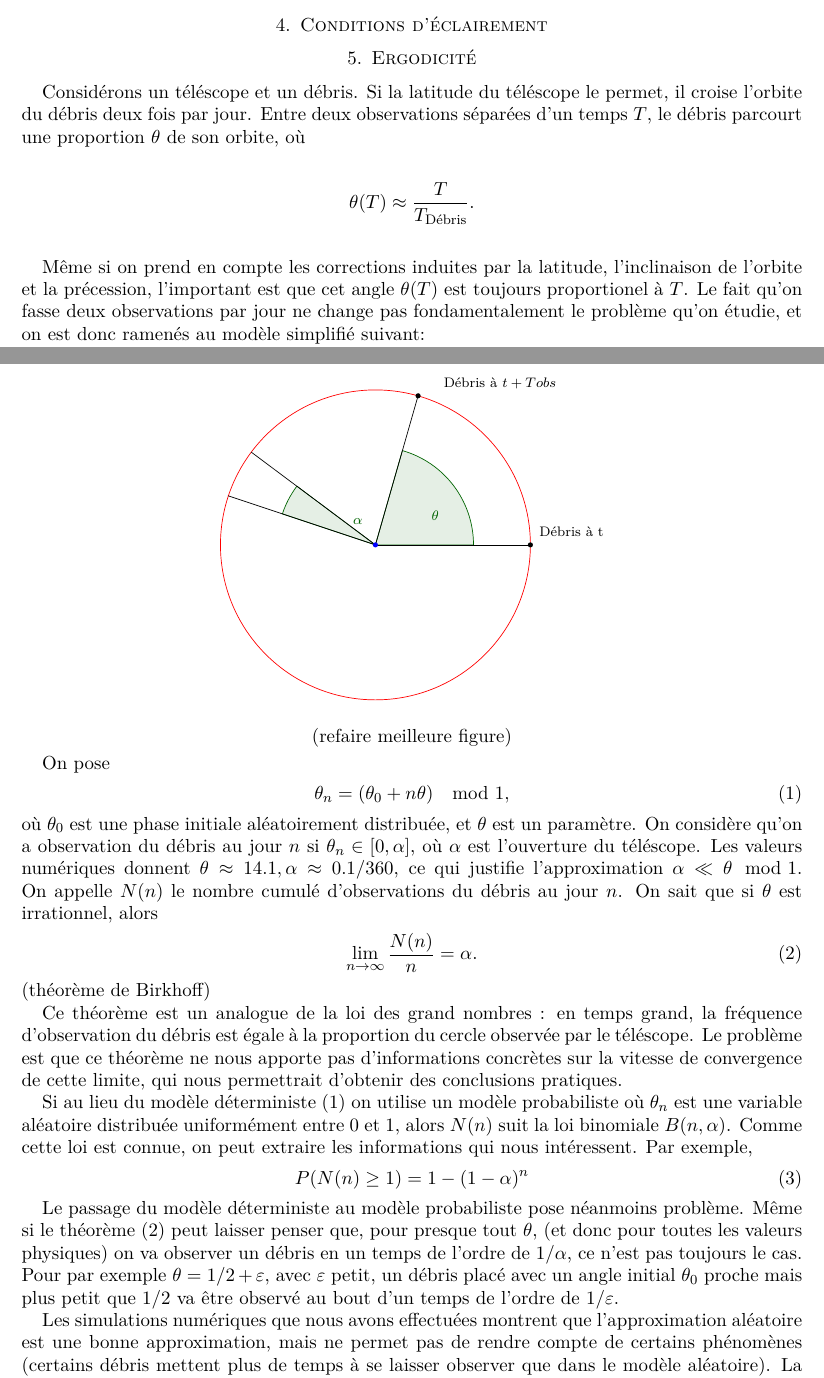
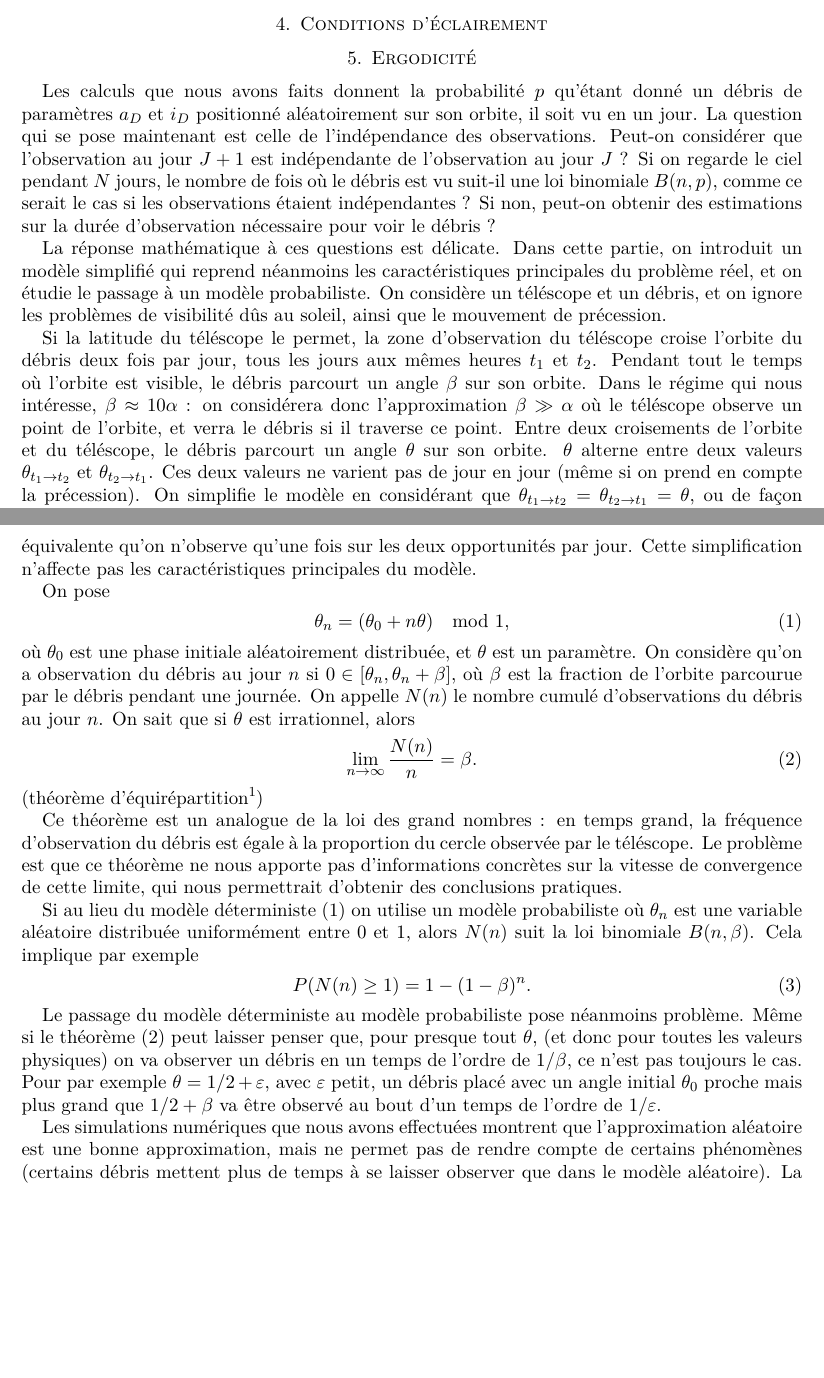
Before and after one commit to antoine-levitt/SEME, a LaTeX paper (rapport/rapport.tex): two parts of pages 1 and 2 of 3 before the commit and two parts of pages 1 and 2 of 2 after it, joined at a grey line, cut so that both start at the same text, the shorter picture padded with empty space. Compiled offline with pdfLaTeX.

Commit message:
corrections rapport

```diff
--- a/rapport/rapport.tex
+++ b/rapport/rapport.tex
@@ -10,6 +10,7 @@
 \usetikzlibrary{arrows}
 \usepackage{enumerate}
 \usepackage{amsmath, amssymb, amsthm}
+\usepackage{url}
 \newcommand{\eps}{\varepsilon}
 \author{Nicolas Bonnotte, Maxime Chupin, Tony Février,\\ Antoine Levitt,
   Benjamin Marteau, Vladimir Salnikov}
@@ -46,25 +47,47 @@ Les participants sont:
 \section{Observation du débris}
 \section{Conditions d'éclairement}
 \section{Ergodicité}
-Considérons un téléscope et un débris. Si la latitude du téléscope le
-permet, il croise l'orbite du débris deux fois par jour. Entre deux
-observations séparées d'un temps $T$, le débris parcourt une
-proportion $\theta$ de son orbite, où
-\begin{align*}
-  \theta(T) \approx \frac T {T_{\text{Débris}}}.
-\end{align*}
+Les calculs que nous avons faits donnent la probabilité $p$ qu'étant
+donné un débris de paramètres $a_{D}$ et $i_{D}$ positionné
+aléatoirement sur son orbite, il soit vu en un jour. La question qui
+se pose maintenant est celle de l'indépendance des
+observations. Peut-on considérer que l'observation au jour $J+1$ est
+indépendante de l'observation au jour $J$ ? Si on regarde le ciel
+pendant $N$ jours, le nombre de fois où le débris est vu suit-il une
+loi binomiale $B(n,p)$, comme ce serait le cas si les observations
+étaient indépendantes ? Si non, peut-on obtenir des estimations sur la
+durée d'observation nécessaire pour voir le débris ?
 
-Même si on prend en compte les corrections induites par la latitude,
-l'inclinaison de l'orbite et la précession, l'important est que cet
-angle $\theta(T)$ est toujours proportionel à $T$. Le fait qu'on fasse
-deux observations par jour ne change pas fondamentalement le problème
-qu'on étudie, et on est donc ramenés au modèle simplifié suivant:
+La réponse mathématique à ces questions est délicate. Dans cette
+partie, on introduit un modèle simplifié qui reprend néanmoins les
+caractéristiques principales du problème réel, et on étudie le passage
+à un modèle probabiliste. On considère un téléscope et un débris, et
+on ignore les problèmes de visibilité dûs au soleil, ainsi que le
+mouvement de précession.
 
-\begin{center}
-  \input{../presentation/theta_alpha}
+Si la latitude du téléscope le permet, la zone d'observation du
+téléscope croise l'orbite du débris deux fois par jour, tous les jours
+aux mêmes heures $t_{1}$ et $t_{2}$. Pendant tout le temps où l'orbite
+est visible, le débris parcourt un angle $\beta$ sur son orbite. Dans
+le régime qui nous intéresse, $\beta \approx 10 \alpha$ : on
+considérera donc l'approximation $\beta \gg \alpha$ où le téléscope
+observe un point de l'orbite, et verra le débris si il traverse ce
+point. Entre deux croisements de l'orbite et du téléscope, le débris
+parcourt un angle $\theta$ sur son orbite. $\theta$ alterne entre deux
+valeurs $\theta_{t_{1} \to t_{2}}$ et $\theta_{t_{2} \to t_{1}}$. Ces
+deux valeurs ne varient pas de jour en jour (même si on prend en
+compte la précession). On simplifie le modèle en considérant que
+$\theta_{t_{1} \to t_{2}} = \theta_{t_{2} \to t_{1}} = \theta$, ou de
+façon équivalente qu'on n'observe qu'une fois sur les deux
+opportunités par jour. Cette simplification n'affecte pas les
+caractéristiques principales du modèle.
 
-  (refaire meilleure figure)
-\end{center}
+% \begin{center}
+%   \input{../presentation/theta_alpha}
+%   \input{ergodic}
+
+%   (refaire meilleure figure)
+% \end{center}
 
 On pose
 \begin{align}
@@ -73,17 +96,15 @@ On pose
 \end{align}
 où $\theta_{0}$ est une phase initiale aléatoirement distribuée, et
 $\theta$ est un paramètre. On considère qu'on a observation du débris
-au jour $n$ si $\theta_{n} \in [0,\alpha]$, où $\alpha$ est
-l'ouverture du téléscope. Les valeurs numériques donnent $\theta
-\approx 14.1, \alpha \approx 0.1/360$, ce qui justifie l'approximation
-$\alpha \ll \theta \mod 1$. On appelle $N(n)$ le nombre cumulé
-d'observations du débris au jour $n$. On sait que si $\theta$ est
-irrationnel, alors
+au jour $n$ si $0 \in [\theta_{n}, \theta_{n}+\beta]$, où $\beta$ est
+la fraction de l'orbite parcourue par le débris pendant une
+journée. On appelle $N(n)$ le nombre cumulé d'observations du débris
+au jour $n$. On sait que si $\theta$ est irrationnel, alors
 \begin{align}
   \label{largenumbers}
-  \lim_{n\to\infty} \frac{N(n)} n = \alpha.
+  \lim_{n\to\infty} \frac{N(n)} n = \beta.
 \end{align}
-(théorème de Birkhoff)
+(théorème d'équirépartition\footnote{\url{http://en.wikipedia.org/wiki/Equidistribution_theorem}})
 
 Ce théorème est un analogue de la loi des grand nombres : en temps
 grand, la fréquence d'observation du débris est égale à la proportion
@@ -95,19 +116,18 @@ conclusions pratiques.
 Si au lieu du modèle déterministe \eqref{modelejouet} on utilise un
 modèle probabiliste où $\theta_{n}$ est une variable aléatoire
 distribuée uniformément entre 0 et 1, alors $N(n)$ suit la loi
-binomiale $B(n,\alpha)$. Comme cette loi est connue, on peut extraire
-les informations qui nous intéressent. Par exemple,
+binomiale $B(n,\beta)$. Cela implique par exemple
 \begin{align}
-  P(N(n) \geq 1) = 1 - (1-\alpha)^{n}
+  P(N(n) \geq 1) = 1 - (1-\beta)^{n}.
 \end{align}
 
 Le passage du modèle déterministe au modèle probabiliste pose
 néanmoins problème. Même si le théorème \eqref{largenumbers} peut
 laisser penser que, pour presque tout $\theta$, (et donc pour toutes
 les valeurs physiques) on va observer un débris en un temps de l'ordre
-de $1/\alpha$, ce n'est pas toujours le cas. Pour par exemple $\theta
-= 1/2 + \eps$, avec $\eps$ petit, un débris placé avec un angle
-initial $\theta_{0}$ proche mais plus petit que $1/2$ va être observé
+de $1/\beta$, ce n'est pas toujours le cas. Pour par exemple $\theta =
+1/2 + \eps$, avec $\eps$ petit, un débris placé avec un angle initial
+$\theta_{0}$ proche mais plus grand que $1/2 + \beta$ va être observé
 au bout d'un temps de l'ordre de $1/\eps$.
 
 Les simulations numériques que nous avons effectuées montrent que
```
Also changed, not shown: rapport/rapport.tex (2 more changed lines).
